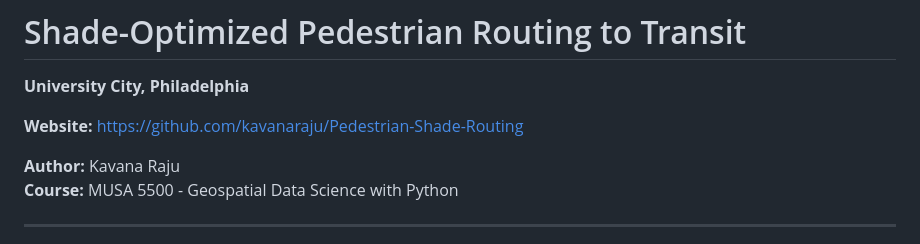
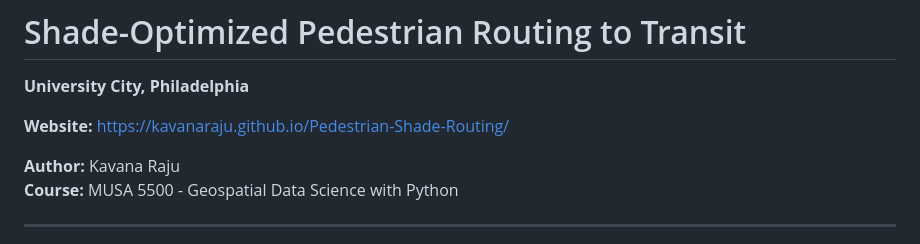
Before and after one commit to kavanaraju/Pedestrian-Shade-Routing, a Markdown page: README.md, the part around the change. Drawn GitHub-style.

```diff
--- a/README.md
+++ b/README.md
@@ -1,7 +1,7 @@
 # Shade-Optimized Pedestrian Routing to Transit
 **University City, Philadelphia**
 
-**Website:** [https://github.com/kavanaraju/Pedestrian-Shade-Routing](https://github.com/kavanaraju/Pedestrian-Shade-Routing)
+**Website:** [https://kavanaraju.github.io/Pedestrian-Shade-Routing/](https://kavanaraju.github.io/Pedestrian-Shade-Routing/)
 
 **Author:** Kavana Raju
 **Course:** MUSA 5500 - Geospatial Data Science with Python
```
